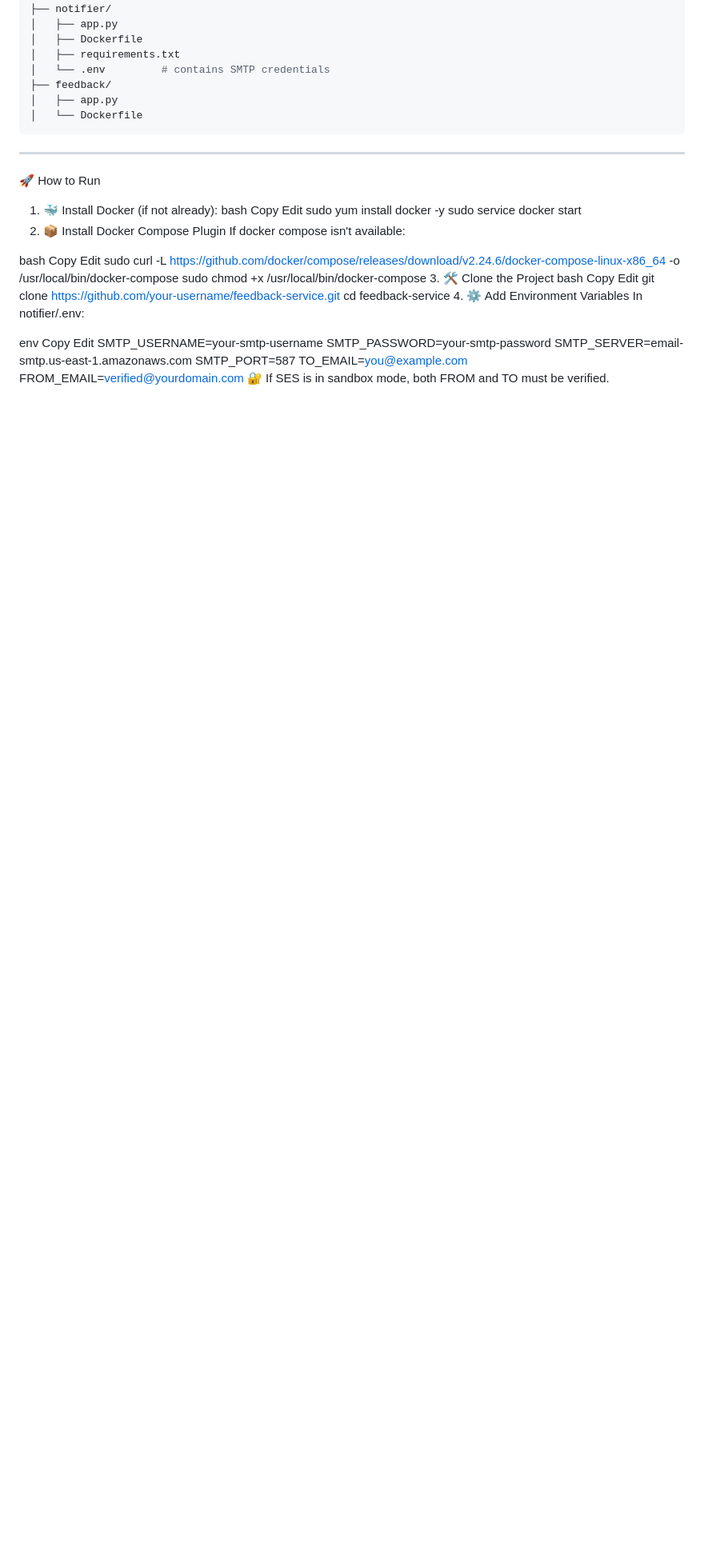
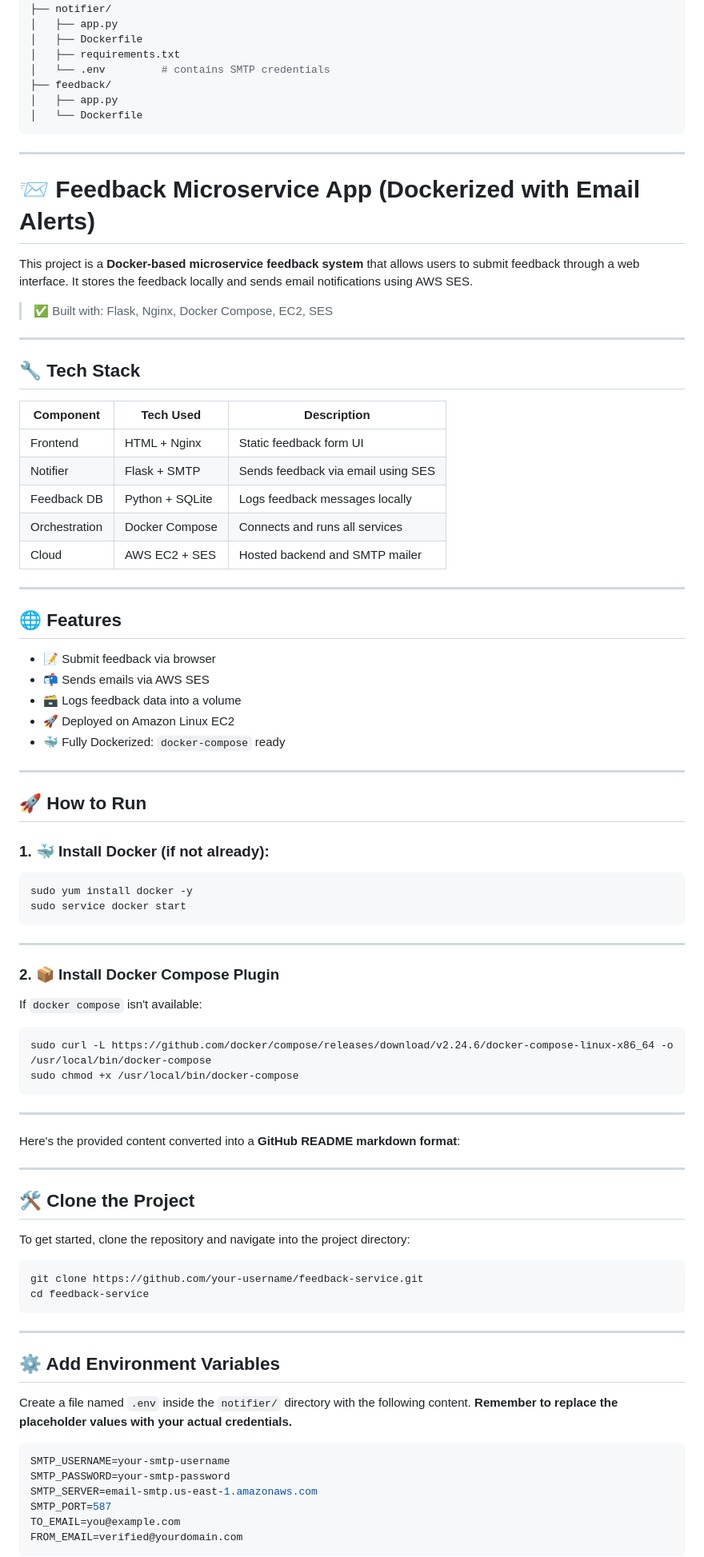
Before and after one commit to girishhardia/feedback-service, a Markdown page: README.md, the part around the change printed below. Shown: that part at 80% size. GitHub-like rendering; blank space fills up the shorter version.

````diff
--- a/README.md
+++ b/README.md
@@ -44,40 +44,86 @@ feedback-service/
 │   ├── app.py
 │   └── Dockerfile
 ```
+
 ---
 
-🚀 How to Run
-1. 🐳 Install Docker (if not already):
-bash
-Copy
-Edit
+# 📨 Feedback Microservice App (Dockerized with Email Alerts)
+
+This project is a **Docker-based microservice feedback system** that allows users to submit feedback through a web interface. It stores the feedback locally and sends email notifications using AWS SES.
+
+> ✅ Built with: Flask, Nginx, Docker Compose, EC2, SES
+
+---
+
+## 🔧 Tech Stack
+
+| Component   | Tech Used         | Description                            |
+|-------------|-------------------|----------------------------------------|
+| Frontend    | HTML + Nginx      | Static feedback form UI                |
+| Notifier    | Flask + SMTP      | Sends feedback via email using SES     |
+| Feedback DB | Python + SQLite   | Logs feedback messages locally         |
+| Orchestration | Docker Compose | Connects and runs all services         |
+| Cloud       | AWS EC2 + SES     | Hosted backend and SMTP mailer         |
+
+---
+
+## 🌐 Features
+
+- 📝 Submit feedback via browser
+- 📬 Sends emails via AWS SES
+- 🗃️ Logs feedback data into a volume
+- 🚀 Deployed on Amazon Linux EC2
+- 🐳 Fully Dockerized: `docker-compose` ready
+
+---
+
+## 🚀 How to Run
+
+### 1. 🐳 Install Docker (if not already):
+
+```bash
 sudo yum install docker -y
 sudo service docker start
-2. 📦 Install Docker Compose Plugin
-If docker compose isn't available:
+```
 
-bash
-Copy
-Edit
+---
+
+### 2. 📦 Install Docker Compose Plugin
+
+If `docker compose` isn't available:
+
+```bash
 sudo curl -L https://github.com/docker/compose/releases/download/v2.24.6/docker-compose-linux-x86_64 -o /usr/local/bin/docker-compose
 sudo chmod +x /usr/local/bin/docker-compose
-3. 🛠️ Clone the Project
-bash
-Copy
-Edit
+```
+
+---
+
+Here's the provided content converted into a **GitHub README markdown format**:
+
+-----
+
+## 🛠️ Clone the Project
+
+To get started, clone the repository and navigate into the project directory:
+
+```bash
 git clone https://github.com/your-username/feedback-service.git
 cd feedback-service
-4. ⚙️ Add Environment Variables
-In notifier/.env:
+```
 
-env
-Copy
-Edit
+-----
+
+## ⚙️ Add Environment Variables
+
+Create a file named `.env` inside the `notifier/` directory with the following content. **Remember to replace the placeholder values with your actual credentials.**
+
+```env
 SMTP_USERNAME=your-smtp-username
 SMTP_PASSWORD=your-smtp-password
 SMTP_SERVER=email-smtp.us-east-1.amazonaws.com
 SMTP_PORT=587
 TO_EMAIL=you@example.com
 FROM_EMAIL=verified@yourdomain.com
-🔐 If SES is in sandbox mode, both FROM and TO must be verified.
+```
 
````
Also changed, not shown: other parts of README.md (+61 -44 lines).
